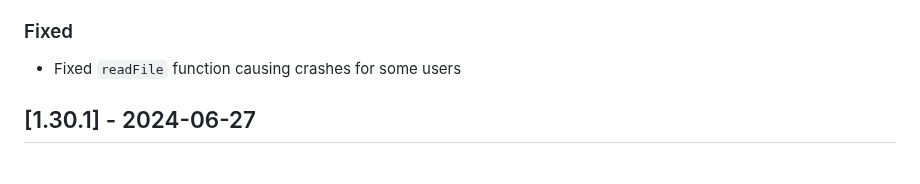
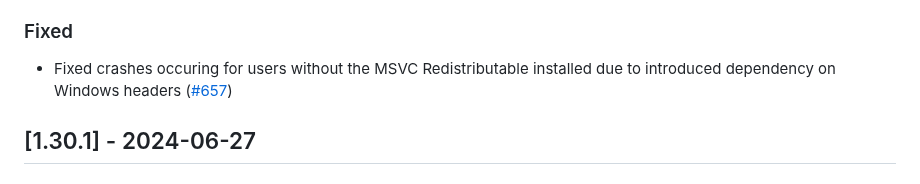
Before and after one commit to JohnnyMorganz/luau-lsp, a Markdown page: CHANGELOG.md, the part around the change. Rendered like a GitHub page.

Commit message:
Update changelog for crashes information

```diff
--- a/CHANGELOG.md
+++ b/CHANGELOG.md
@@ -13,7 +13,7 @@ The format is based on [Keep a Changelog](https://keepachangelog.com/en/1.0.0/).
 
 ### Fixed
 
-- Fixed `readFile` function causing crashes for some users
+- Fixed crashes occuring for users without the MSVC Redistributable installed due to introduced dependency on Windows headers ([#657](https://github.com/JohnnyMorganz/luau-lsp/issues/657))
 
 ## [1.30.1] - 2024-06-27
 
```
